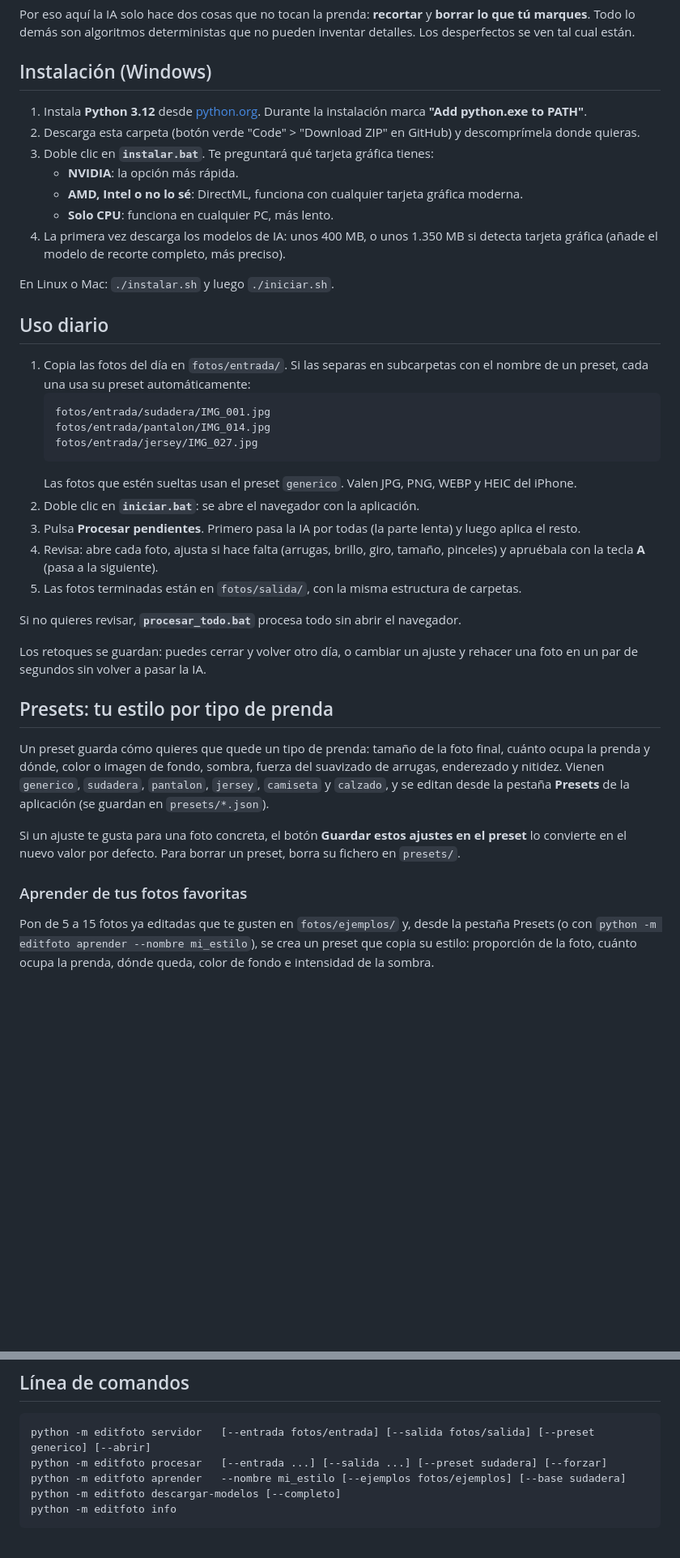
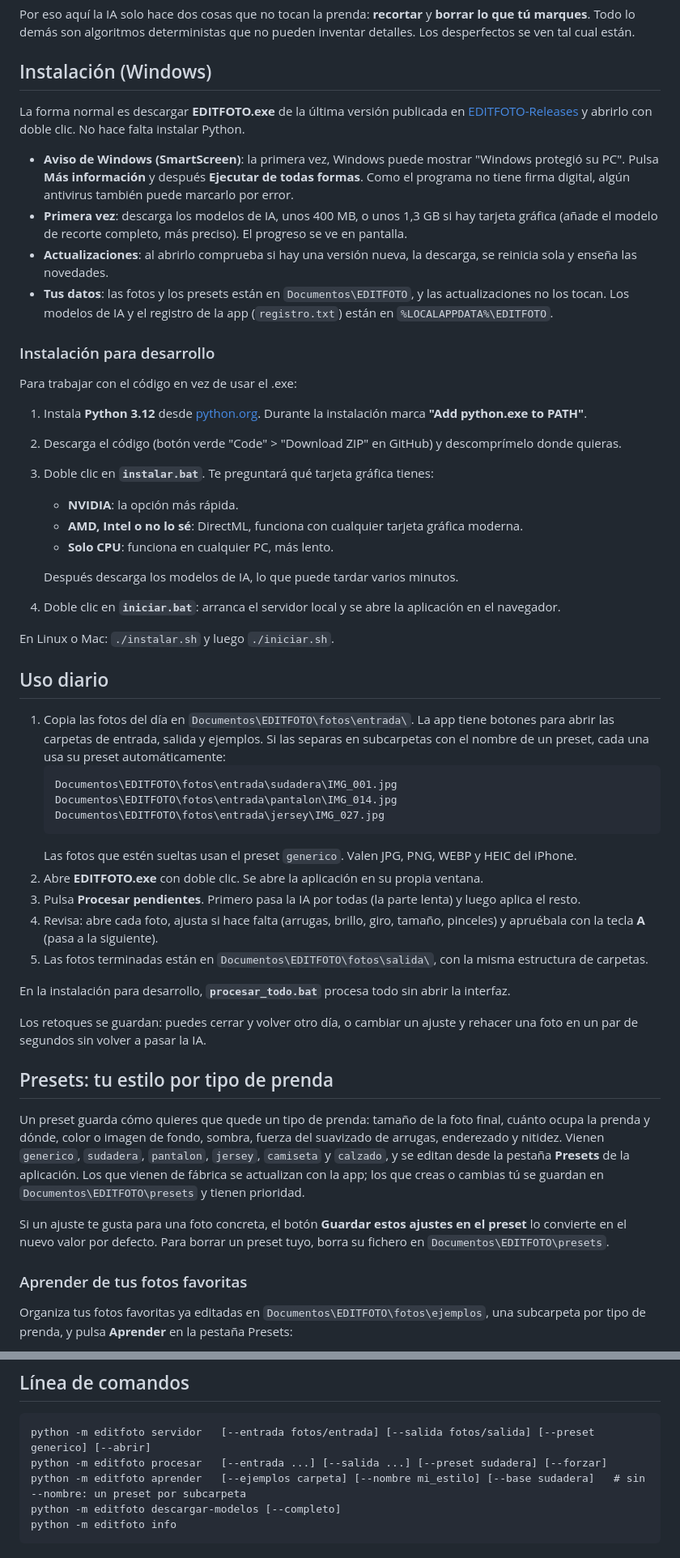
Before and after one commit to PedroValenzuela-INDRA/EDITFOTO, a Markdown page: README.md, 2 parts joined by grey strips. Shown at 81% size. GitHub-like rendering; blank space fills up the shorter version.

````diff
--- a/README.md
+++ b/README.md
@@ -29,41 +29,54 @@ Por eso aquí la IA solo hace dos cosas que no tocan la prenda: **recortar** y *
 
 ## Instalación (Windows)
 
+La forma normal es descargar **EDITFOTO.exe** de la última versión publicada en [EDITFOTO-Releases](https://github.com/PedroValenzuela-INDRA/EDITFOTO-Releases/releases) y abrirlo con doble clic. No hace falta instalar Python.
+
+- **Aviso de Windows (SmartScreen)**: la primera vez, Windows puede mostrar "Windows protegió su PC". Pulsa **Más información** y después **Ejecutar de todas formas**. Como el programa no tiene firma digital, algún antivirus también puede marcarlo por error.
+- **Primera vez**: descarga los modelos de IA, unos 400 MB, o unos 1,3 GB si hay tarjeta gráfica (añade el modelo de recorte completo, más preciso). El progreso se ve en pantalla.
+- **Actualizaciones**: al abrirlo comprueba si hay una versión nueva, la descarga, se reinicia sola y enseña las novedades.
+- **Tus datos**: las fotos y los presets están en `Documentos\EDITFOTO`, y las actualizaciones no los tocan. Los modelos de IA y el registro de la app (`registro.txt`) están en `%LOCALAPPDATA%\EDITFOTO`.
+
+### Instalación para desarrollo
+
+Para trabajar con el código en vez de usar el .exe:
+
 1. Instala **Python 3.12** desde [python.org](https://www.python.org/downloads/). Durante la instalación marca **"Add python.exe to PATH"**.
-2. Descarga esta carpeta (botón verde "Code" > "Download ZIP" en GitHub) y descomprímela donde quieras.
+2. Descarga el código (botón verde "Code" > "Download ZIP" en GitHub) y descomprímelo donde quieras.
 3. Doble clic en **`instalar.bat`**. Te preguntará qué tarjeta gráfica tienes:
    - **NVIDIA**: la opción más rápida.
    - **AMD, Intel o no lo sé**: DirectML, funciona con cualquier tarjeta gráfica moderna.
    - **Solo CPU**: funciona en cualquier PC, más lento.
-4. La primera vez descarga los modelos de IA: unos 400 MB, o unos 1.350 MB si detecta tarjeta gráfica (añade el modelo de recorte completo, más preciso).
+
+   Después descarga los modelos de IA, lo que puede tardar varios minutos.
+4. Doble clic en **`iniciar.bat`**: arranca el servidor local y se abre la aplicación en el navegador.
 
 En Linux o Mac: `./instalar.sh` y luego `./iniciar.sh`.
 
 ## Uso diario
 
-1. Copia las fotos del día en `fotos/entrada/`. Si las separas en subcarpetas con el nombre de un preset, cada una usa su preset automáticamente:
+1. Copia las fotos del día en `Documentos\EDITFOTO\fotos\entrada\`. La app tiene botones para abrir las carpetas de entrada, salida y ejemplos. Si las separas en subcarpetas con el nombre de un preset, cada una usa su preset automáticamente:
    ```
-   fotos/entrada/sudadera/IMG_001.jpg
-   fotos/entrada/pantalon/IMG_014.jpg
-   fotos/entrada/jersey/IMG_027.jpg
+   Documentos\EDITFOTO\fotos\entrada\sudadera\IMG_001.jpg
+   Documentos\EDITFOTO\fotos\entrada\pantalon\IMG_014.jpg
+   Documentos\EDITFOTO\fotos\entrada\jersey\IMG_027.jpg
    ```
    Las fotos que estén sueltas usan el preset `generico`. Valen JPG, PNG, WEBP y HEIC del iPhone.
-2. Doble clic en **`iniciar.bat`**: se abre el navegador con la aplicación.
+2. Abre **EDITFOTO.exe** con doble clic. Se abre la aplicación en su propia ventana.
 3. Pulsa **Procesar pendientes**. Primero pasa la IA por todas (la parte lenta) y luego aplica el resto.
 4. Revisa: abre cada foto, ajusta si hace falta (arrugas, brillo, giro, tamaño, pinceles) y apruébala con la tecla **A** (pasa a la siguiente).
-5. Las fotos terminadas están en `fotos/salida/`, con la misma estructura de carpetas.
+5. Las fotos terminadas están en `Documentos\EDITFOTO\fotos\salida\`, con la misma estructura de carpetas.
 
-Si no quieres revisar, **`procesar_todo.bat`** procesa todo sin abrir el navegador.
+En la instalación para desarrollo, **`procesar_todo.bat`** procesa todo sin abrir la interfaz.
 
 Los retoques se guardan: puedes cerrar y volver otro día, o cambiar un ajuste y rehacer una foto en un par de segundos sin volver a pasar la IA.
 
 ## Presets: tu estilo por tipo de prenda
 
-Un preset guarda cómo quieres que quede un tipo de prenda: tamaño de la foto final, cuánto ocupa la prenda y dónde, color o imagen de fondo, sombra, fuerza del suavizado de arrugas, enderezado y nitidez. Vienen `generico`, `sudadera`, `pantalon`, `jersey`, `camiseta` y `calzado`, y se editan desde la pestaña **Presets** de la aplicación (se guardan en `presets/*.json`).
+Un preset guarda cómo quieres que quede un tipo de prenda: tamaño de la foto final, cuánto ocupa la prenda y dónde, color o imagen de fondo, sombra, fuerza del suavizado de arrugas, enderezado y nitidez. Vienen `generico`, `sudadera`, `pantalon`, `jersey`, `camiseta` y `calzado`, y se editan desde la pestaña **Presets** de la aplicación. Los que vienen de fábrica se actualizan con la app; los que creas o cambias tú se guardan en `Documentos\EDITFOTO\presets` y tienen prioridad.
 
-Si un ajuste te gusta para una foto concreta, el botón **Guardar estos ajustes en el preset** lo convierte en el nuevo valor por defecto. Para borrar un preset, borra su fichero en `presets/`.
+Si un ajuste te gusta para una foto concreta, el botón **Guardar estos ajustes en el preset** lo convierte en el nuevo valor por defecto. Para borrar un preset tuyo, borra su fichero en `Documentos\EDITFOTO\presets`.
 
 ### Aprender de tus fotos favoritas
 
-Pon de 5 a 15 fotos ya editadas que te gusten en `fotos/ejemplos/` y, desde la pestaña Presets (o con `python -m editfoto aprender --nombre mi_estilo`), se crea un preset que copia su estilo: proporción de la foto, cuánto ocupa la prenda, dónde queda, color de fondo e intensidad de la sombra.
+Organiza tus fotos favoritas ya editadas en `Documentos\EDITFOTO\fotos\ejemplos`, una subcarpeta por tipo de prenda, y pulsa **Aprender** en la pestaña Presets:
 
@@ -115,7 +139,7 @@ Hay un documento con la API del servidor local en [`docs/API.md`](docs/API.md).
 ```
 python -m editfoto servidor   [--entrada fotos/entrada] [--salida fotos/salida] [--preset generico] [--abrir]
 python -m editfoto procesar   [--entrada ...] [--salida ...] [--preset sudadera] [--forzar]
-python -m editfoto aprender   --nombre mi_estilo [--ejemplos fotos/ejemplos] [--base sudadera]
+python -m editfoto aprender   [--ejemplos carpeta] [--nombre mi_estilo] [--base sudadera]   # sin --nombre: un preset por subcarpeta
 python -m editfoto descargar-modelos [--completo]
 python -m editfoto info
 ```
````
Also changed, not shown: other parts of README.md (+17 -2 lines), docs/MANTENIMIENTO.md (added, +111 -0 lines), docs/USUARIO.md (added, +36 -0 lines).
